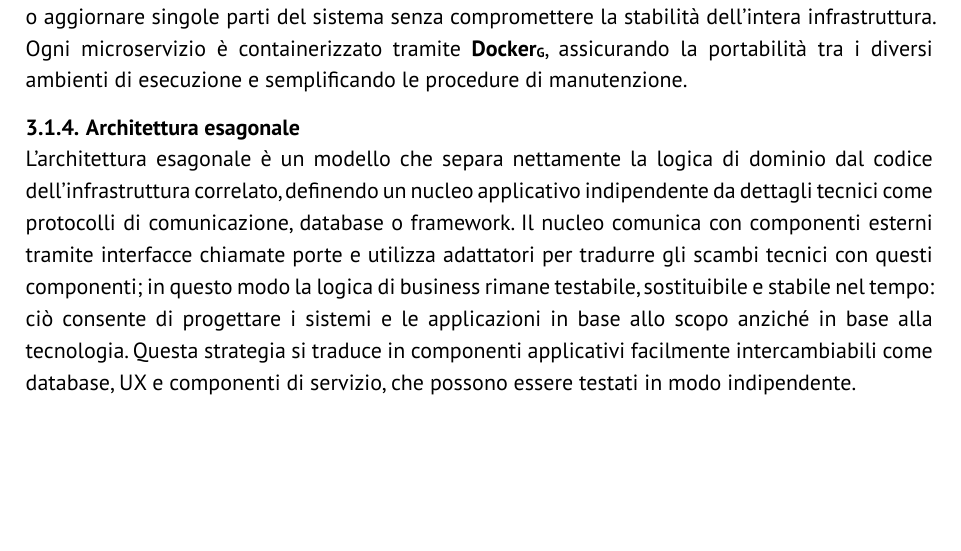
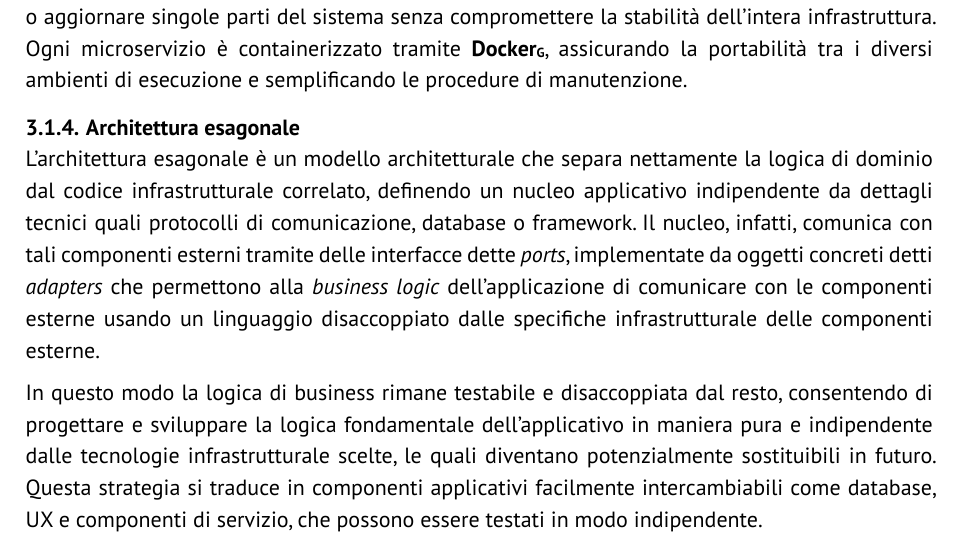
Before and after one commit to GlitchHub-Team/GlitchHub-Team.github.io, a Typst document (src/PB/DocumentiEsterni/SpecificaTecnica.typ): part of page 22 of 27, cut so that both start at the same text, the shorter picture padded with empty space. Compiled offline with Typst 0.15.

Commit message:
Update src/PB/DocumentiEsterni/SpecificaTecnica.typ
Co-authored-by: Elia Ernesto Stellin <eliaernesto.stellin@studenti.unipd.it>

```diff
--- a/src/PB/DocumentiEsterni/SpecificaTecnica.typ
+++ b/src/PB/DocumentiEsterni/SpecificaTecnica.typ
@@ -484,7 +484,9 @@ Sono inoltre presenti componenti che operano indipendentemente dalle richieste d
 
 Questa scelta progettuale garantisce un'elevata scalabilità orizzontale, permettendo di potenziare o aggiornare singole parti del sistema senza compromettere la stabilità dell'intera infrastruttura. Ogni microservizio è containerizzato tramite #gloss[Docker], assicurando la portabilità tra i diversi ambienti di esecuzione e semplificando le procedure di manutenzione.
 === Architettura esagonale <architettura-esagonale>
-L'architettura esagonale è un modello che separa nettamente la logica di dominio dal codice dell'infrastruttura correlato, definendo un nucleo applicativo indipendente da dettagli tecnici come protocolli di comunicazione, database o framework. Il nucleo comunica con componenti esterni tramite interfacce chiamate porte e utilizza adattatori per tradurre gli scambi tecnici con questi componenti; in questo modo la logica di business rimane testabile, sostituibile e stabile nel tempo: ciò consente di progettare i sistemi e le applicazioni in base allo scopo anziché in base alla tecnologia.
+L'architettura esagonale è un modello architetturale che separa nettamente la logica di dominio dal codice infrastrutturale correlato, definendo un nucleo applicativo indipendente da dettagli tecnici quali protocolli di comunicazione, database o framework. Il nucleo, infatti, comunica con tali componenti esterni tramite delle interfacce dette _ports_, implementate da oggetti concreti detti _adapters_ che permettono alla _business logic_ dell'applicazione di comunicare con le componenti esterne usando un linguaggio disaccoppiato dalle specifiche infrastrutturale delle componenti esterne.
+
+ In questo modo la logica di business rimane testabile e disaccoppiata dal resto, consentendo di progettare e sviluppare la logica fondamentale dell'applicativo in maniera pura e indipendente dalle tecnologie infrastrutturale scelte, le quali diventano potenzialmente sostituibili in futuro.
 Questa strategia si traduce in componenti applicativi facilmente intercambiabili come database, UX e componenti di servizio, che possono essere testati in modo indipendente.
 
 Il sistema sfrutta i principi di questa architettura proprio per disaccoppiare le sue parti in maniera coerente soprattutto al livello Component del modello C4, isolando ad esempio la logica di aggregazione dal codice di persistenza, come TimescaleDB, e dal message broker, ovvero NATS. Tra i vantaggi di questo approccio si possono sottolineare:
```
